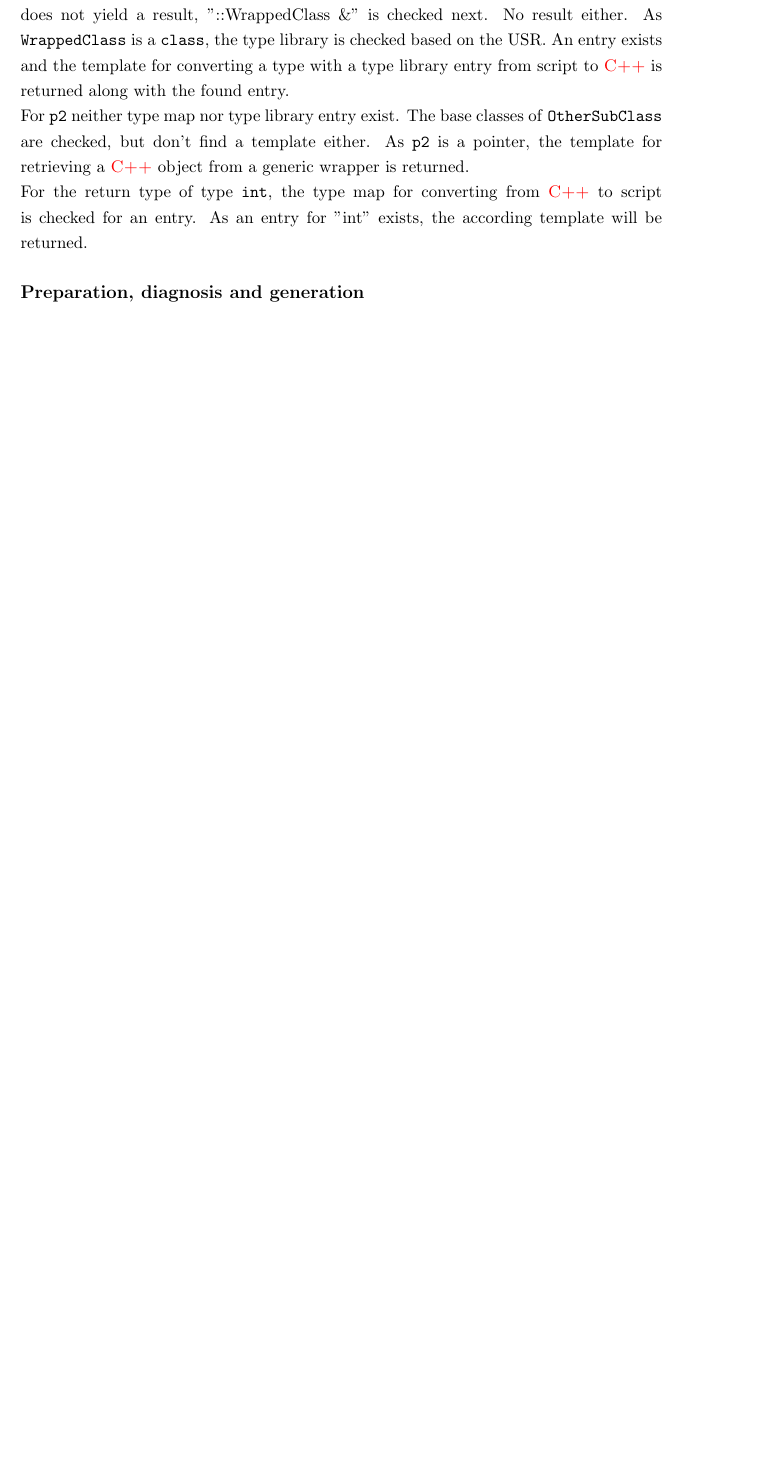
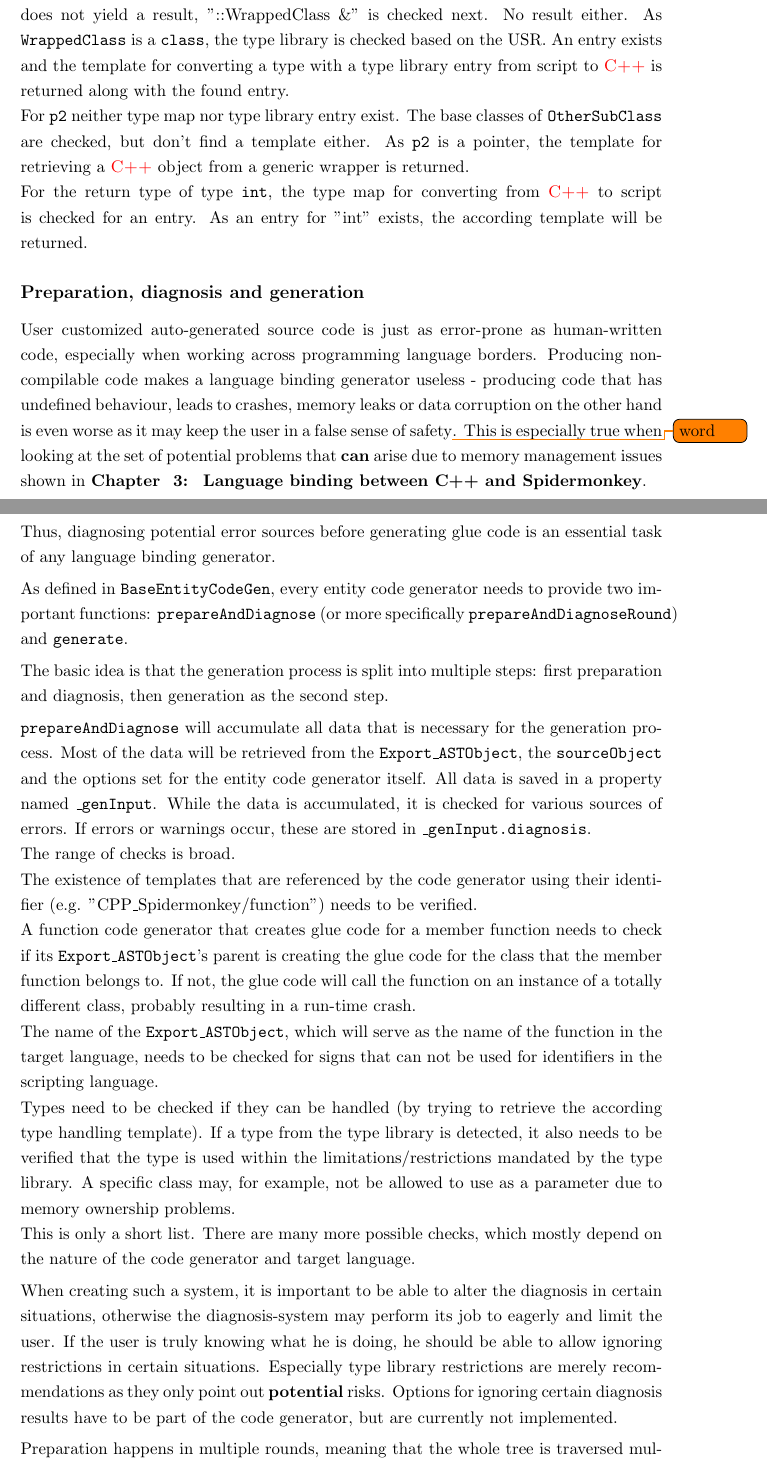
Before and after one commit to FunkMonkey/Bound, a LaTeX thesis (Thesis/Report.tex, which reads Thesis/Text/C_GUIApplication.tex): part of page 65 of 70 before the commit and two parts of pages 65 and 66 of 71 after it, the two joined at a grey line, cut so that both start at the same text, the shorter picture padded with empty space. Compiled offline with pdfLaTeX.

Commit message:
Thesis * preparation and diagnosis

```diff
--- a/Thesis/Text/C_GUIApplication.tex
+++ b/Thesis/Text/C_GUIApplication.tex
@@ -235,6 +235,26 @@ For the return type of type \mySCName{int}, the type map for converting from \my
 
 \subsection{Preparation, diagnosis and generation}
 
+User customized auto-generated source code is just as error-prone as human-written code, especially when working across programming language borders. Producing non-compilable code makes a language binding generator useless - producing code that has undefined behaviour, leads to crashes, memory leaks or data corruption on the other hand is even worse as it may keep the user in a false sense of safety\todo{word}. This is especially true when looking at the set of potential problems that \textbf{can} arise due to memory management issues shown in \myRefChapter{chap:LanguageBindingCPPJS}.\\
+Thus, diagnosing potential error sources before generating glue code is an essential task of any language binding generator.
+
+As defined in \mySCName{BaseEntityCodeGen}, every entity code generator needs to provide two important functions: \mySCName{prepareAndDiagnose} (or more specifically \mySCName{prepareAndDiagnoseRound}) and \mySCName{generate}.
+
+The basic idea is that the generation process is split into multiple steps: first preparation and diagnosis, then generation as the second step.
+
+\mySCName{prepareAndDiagnose} will accumulate all data that is necessary for the generation process. Most of the data will be retrieved from the \mySCName{Export\_ASTObject}, the \mySCName{sourceObject} and the options set for the entity code generator itself. All data is saved in a property named \mySCName{\_genInput}. While the data is accumulated, it is checked for various sources of errors. If errors or warnings occur, these are stored in \mySCName{\_genInput.diagnosis}.\\
+The range of checks is broad.\\
+The existence of templates that are referenced by the code generator using their identifier (e.g. ''CPP\_Spidermonkey/function'') needs to be verified.\\
+A function code generator that creates glue code for a member function needs to check if its \mySCName{Export\_ASTObject}'s parent is creating the glue code for the class that the member function belongs to. If not, the glue code will call the function on an instance of a totally different class, probably resulting in a run-time crash.\\
+The name of the \mySCName{Export\_ASTObject}, which will serve as the name of the function in the target language, needs to be checked for signs that can not be used for identifiers in the scripting language.\\
+Types need to be checked if they can be handled (by trying to retrieve the according type handling template). If a type from the type library is detected, it also needs to be verified that the type is used within the limitations/restrictions mandated by the type library. A specific class may, for example, not be allowed to use as a parameter due to memory ownership problems.\\
+This is only a short list. There are many more possible checks, which mostly depend on the nature of the code generator and target language.
+
+When creating such a system, it is important to be able to alter the diagnosis in certain situations, otherwise the diagnosis-system may perform its job to eagerly and limit the user. If the user is truly knowing what he is doing, he should be able to allow ignoring restrictions in certain situations. Especially type library restrictions are merely recommendations as they only point out \textbf{potential} risks. Options for ignoring certain diagnosis results have to be part of the code generator, but are currently not implemented.
+
+Preparation happens in multiple rounds, meaning that the whole tree is traversed multiple times and \mySCName{prepareAndDiagnoseRound} called with the current round passed as an argument. This is necessary for cross-referencing. A function that needs a type library entry of a class that comes later in traversal would issue wrong errors, just because the according type library has not been created yet or is not up to date. Thus type library entries are created in the first round, while the functions just start preparing in the second round when it is safe to use the type library entries.
+
+\todo{generation}
 
 \subsection{The \myProperName{Spidermonkey} code generators}
 
```
